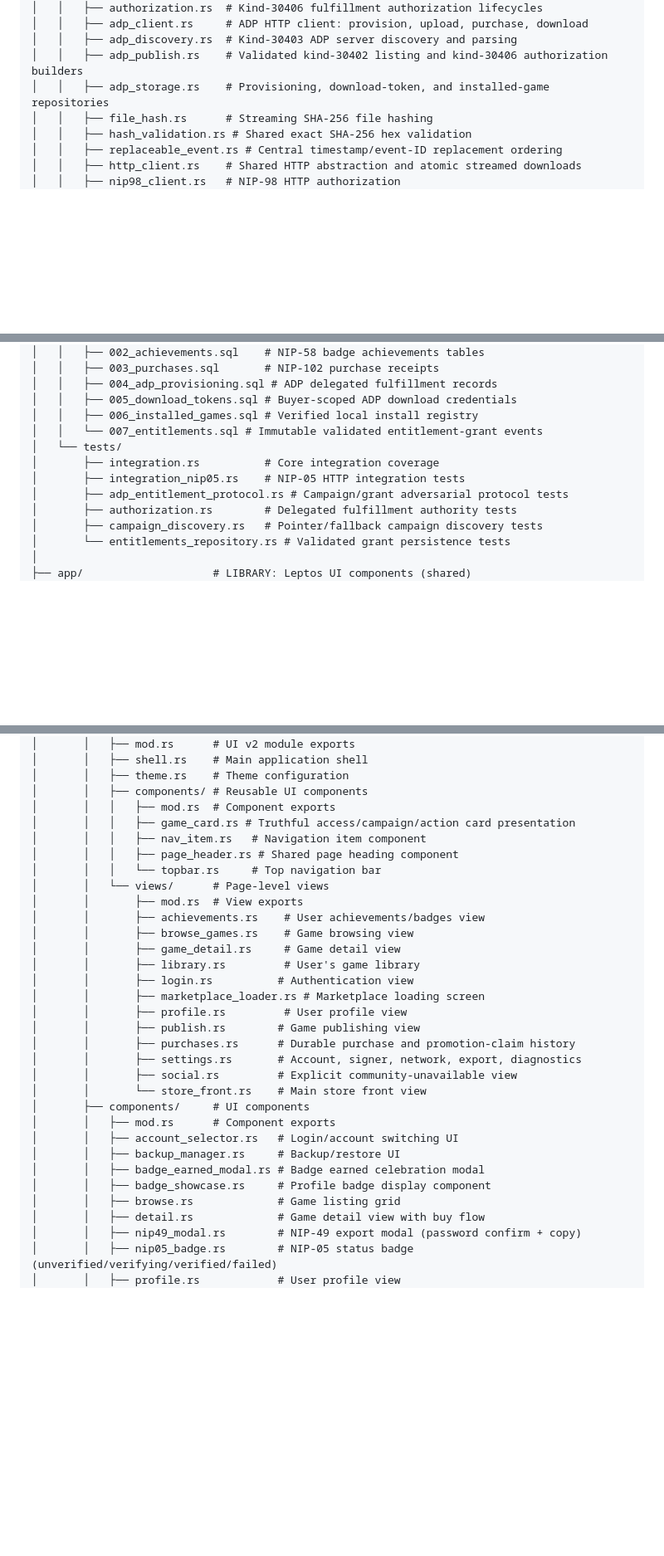
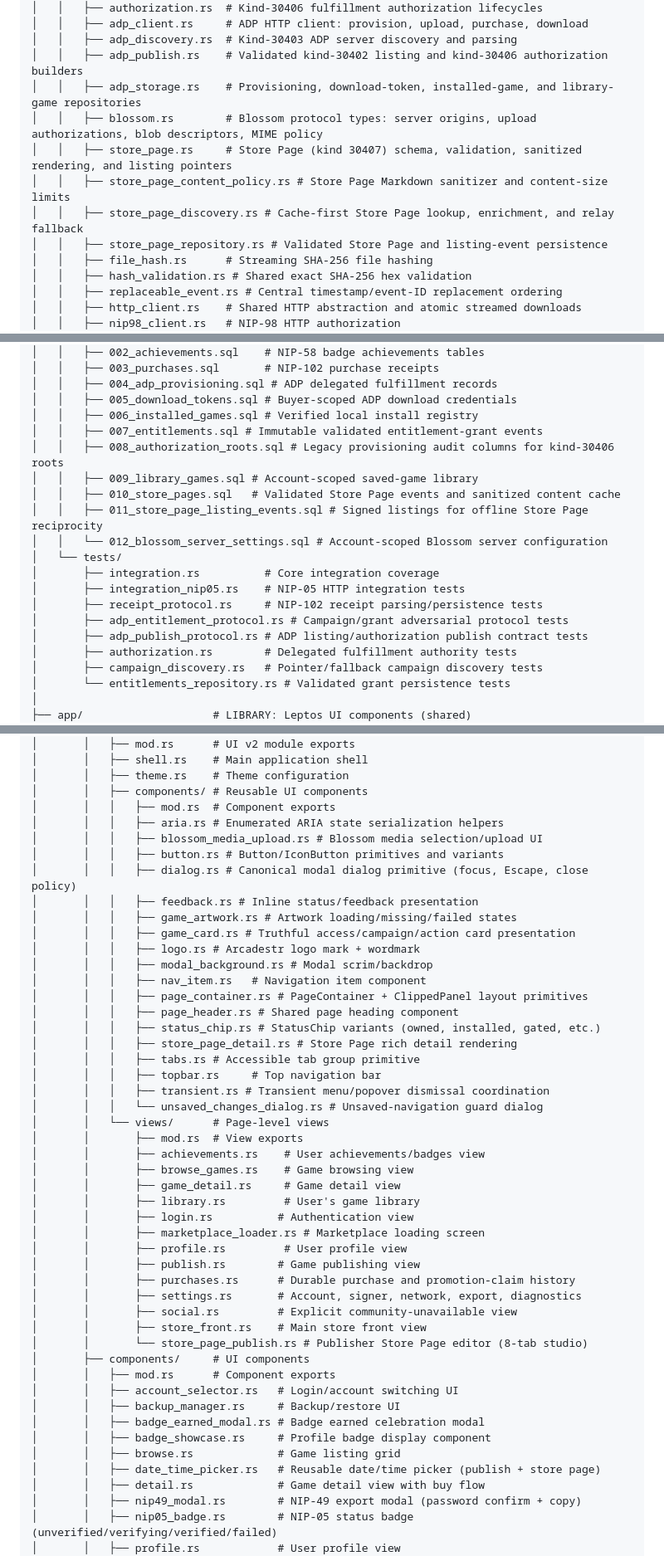
Before and after one commit to kyhou/Arcadestr, a Markdown page: CODEBASE.md, 3 parts joined by grey strips. Shown at 83% size. GitHub-like rendering; blank space fills up the shorter version.

Commit message:
docs(codebase): document Store Pages, Blossom uploads, and library saves
Update the architecture reference with the kind-30407 Store Page schema, content policy, and discovery layers, plus account-scoped Blossom server settings and upload flow, and the saved-game library feature. Refresh the dependency table and source tree to match the current crates and migrations.

```diff
--- a/CODEBASE.md
+++ b/CODEBASE.md
@@ -214,7 +224,12 @@ arcadestr/
 │   │   ├── adp_client.rs     # ADP HTTP client: provision, upload, purchase, download
 │   │   ├── adp_discovery.rs  # Kind-30403 ADP server discovery and parsing
 │   │   ├── adp_publish.rs    # Validated kind-30402 listing and kind-30406 authorization builders
-│   │   ├── adp_storage.rs    # Provisioning, download-token, and installed-game repositories
+│   │   ├── adp_storage.rs    # Provisioning, download-token, installed-game, and library-game repositories
+│   │   ├── blossom.rs        # Blossom protocol types: server origins, upload authorizations, blob descriptors, MIME policy
+│   │   ├── store_page.rs     # Store Page (kind 30407) schema, validation, sanitized rendering, and listing pointers
+│   │   ├── store_page_content_policy.rs # Store Page Markdown sanitizer and content-size limits
+│   │   ├── store_page_discovery.rs # Cache-first Store Page lookup, enrichment, and relay fallback
+│   │   ├── store_page_repository.rs # Validated Store Page and listing-event persistence
 │   │   ├── file_hash.rs      # Streaming SHA-256 file hashing
 │   │   ├── hash_validation.rs # Shared exact SHA-256 hex validation
 │   │   ├── replaceable_event.rs # Central timestamp/event-ID replacement ordering
@@ -235,11 +250,18 @@ arcadestr/
 │   │   ├── 004_adp_provisioning.sql # ADP delegated fulfillment records
 │   │   ├── 005_download_tokens.sql # Buyer-scoped ADP download credentials
 │   │   ├── 006_installed_games.sql # Verified local install registry
-│   │   └── 007_entitlements.sql # Immutable validated entitlement-grant events
+│   │   ├── 007_entitlements.sql # Immutable validated entitlement-grant events
+│   │   ├── 008_authorization_roots.sql # Legacy provisioning audit columns for kind-30406 roots
+│   │   ├── 009_library_games.sql # Account-scoped saved-game library
+│   │   ├── 010_store_pages.sql   # Validated Store Page events and sanitized content cache
+│   │   ├── 011_store_page_listing_events.sql # Signed listings for offline Store Page reciprocity
+│   │   └── 012_blossom_server_settings.sql # Account-scoped Blossom server configuration
 │   └── tests/
 │       ├── integration.rs          # Core integration coverage
 │       ├── integration_nip05.rs    # NIP-05 HTTP integration tests
+│       ├── receipt_protocol.rs     # NIP-102 receipt parsing/persistence tests
 │       ├── adp_entitlement_protocol.rs # Campaign/grant adversarial protocol tests
+│       ├── adp_publish_protocol.rs # ADP listing/authorization publish contract tests
 │       ├── authorization.rs        # Delegated fulfillment authority tests
 │       ├── campaign_discovery.rs   # Pointer/fallback campaign discovery tests
 │       └── entitlements_repository.rs # Validated grant persistence tests
@@ -262,10 +284,24 @@ arcadestr/
 │       │   ├── theme.rs    # Theme configuration
 │       │   ├── components/ # Reusable UI components
 │       │   │   ├── mod.rs  # Component exports
+│       │   │   ├── aria.rs # Enumerated ARIA state serialization helpers
+│       │   │   ├── blossom_media_upload.rs # Blossom media selection/upload UI
+│       │   │   ├── button.rs # Button/IconButton primitives and variants
+│       │   │   ├── dialog.rs # Canonical modal dialog primitive (focus, Escape, close policy)
+│       │   │   ├── feedback.rs # Inline status/feedback presentation
+│       │   │   ├── game_artwork.rs # Artwork loading/missing/failed states
 │       │   │   ├── game_card.rs # Truthful access/campaign/action card presentation
+│       │   │   ├── logo.rs # Arcadestr logo mark + wordmark
+│       │   │   ├── modal_background.rs # Modal scrim/backdrop
 │       │   │   ├── nav_item.rs   # Navigation item component
+│       │   │   ├── page_container.rs # PageContainer + ClippedPanel layout primitives
 │       │   │   ├── page_header.rs # Shared page heading component
-│       │   │   └── topbar.rs     # Top navigation bar
+│       │   │   ├── status_chip.rs # StatusChip variants (owned, installed, gated, etc.)
+│       │   │   ├── store_page_detail.rs # Store Page rich detail rendering
+│       │   │   ├── tabs.rs # Accessible tab group primitive
+│       │   │   ├── topbar.rs     # Top navigation bar
+│       │   │   ├── transient.rs # Transient menu/popover dismissal coordination
+│       │   │   └── unsaved_changes_dialog.rs # Unsaved-navigation guard dialog
 │       │   └── views/      # Page-level views
 │       │       ├── mod.rs  # View exports
 │       │       ├── achievements.rs    # User achievements/badges view
@@ -279,7 +315,8 @@ arcadestr/
 │       │       ├── purchases.rs      # Durable purchase and promotion-claim history
 │       │       ├── settings.rs       # Account, signer, network, export, diagnostics
 │       │       ├── social.rs         # Explicit community-unavailable view
-│       │       └── store_front.rs    # Main store front view
+│       │       ├── store_front.rs    # Main store front view
+│       │       └── store_page_publish.rs # Publisher Store Page editor (8-tab studio)
 │       ├── components/     # UI components
 │       │   ├── mod.rs      # Component exports
 │       │   ├── account_selector.rs   # Login/account switching UI
@@ -287,6 +324,7 @@ arcadestr/
 │       │   ├── badge_earned_modal.rs # Badge earned celebration modal
 │       │   ├── badge_showcase.rs     # Profile badge display component
 │       │   ├── browse.rs             # Game listing grid
+│       │   ├── date_time_picker.rs   # Reusable date/time picker (publish + store page)
 │       │   ├── detail.rs             # Game detail view with buy flow
 │       │   ├── nip49_modal.rs        # NIP-49 export modal (password confirm + copy)
 │       │   ├── nip05_badge.rs        # NIP-05 status badge (unverified/verifying/verified/failed)
```
Also changed, not shown: other parts of CODEBASE.md (+18 -2 lines).
